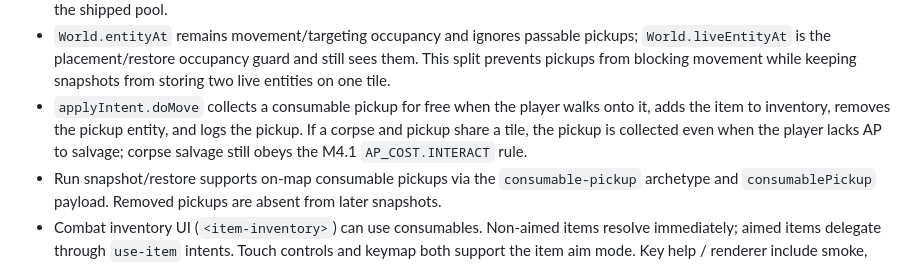
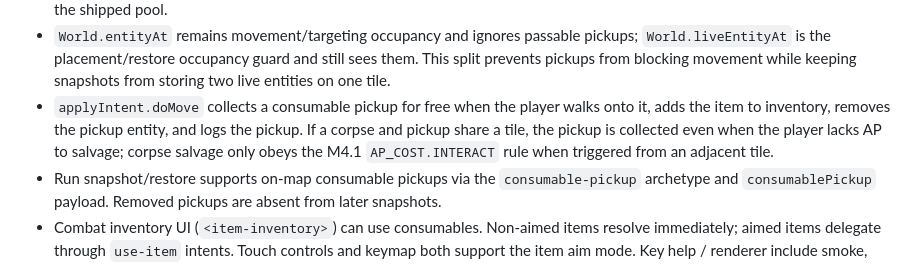
Before and after one commit to facerix/kernel-panic, a Markdown page: docs/phase-2.5-plan.md, the part around the change. GitHub-like rendering.

Commit message:
small note fix

```diff
--- a/docs/phase-2.5-plan.md
+++ b/docs/phase-2.5-plan.md
@@ -713,7 +713,7 @@ Phase 2.5 milestones that follow (M4–M7) retain their original numbering for c
 - **Incendiary Bomb** uses the thrown-item aim flow: item inventory selects it, keyboard/touch enter `MODE.ITEM_AIM`, and the next unit direction throws exactly `INCENDIARY_THROW_DIST = 3` tiles. The shell enforces in-bounds + clear LOS before spending AP or consuming the item. On commit, it reuses `placeHazardCluster` to stamp persistent `TILE.HAZARD`; it is a terrain hazard, not impact damage.
 - `ConsumablePickup` is a passable neutral entity with glyph `*`, distinct from objective `Pickup` (`!`). `Run.enterCombat` places 0–2 pickups deterministically from the contract seed, with weighted count `0/1/2 = 25%/50%/25%` and uniform item type from the shipped pool.
 - `World.entityAt` remains movement/targeting occupancy and ignores passable pickups; `World.liveEntityAt` is the placement/restore occupancy guard and still sees them. This split prevents pickups from blocking movement while keeping snapshots from storing two live entities on one tile.
-- `applyIntent.doMove` collects a consumable pickup for free when the player walks onto it, adds the item to inventory, removes the pickup entity, and logs the pickup. If a corpse and pickup share a tile, the pickup is collected even when the player lacks AP to salvage; corpse salvage still obeys the M4.1 `AP_COST.INTERACT` rule.
+- `applyIntent.doMove` collects a consumable pickup for free when the player walks onto it, adds the item to inventory, removes the pickup entity, and logs the pickup. If a corpse and pickup share a tile, the pickup is collected even when the player lacks AP to salvage; corpse salvage only obeys the M4.1 `AP_COST.INTERACT` rule when triggered from an adjacent tile.
 - Run snapshot/restore supports on-map consumable pickups via the `consumable-pickup` archetype and `consumablePickup` payload. Removed pickups are absent from later snapshots.
 - Combat inventory UI (`<item-inventory>`) can use consumables. Non-aimed items resolve immediately; aimed items delegate through `use-item` intents. Touch controls and keymap both support the item aim mode. Key help / renderer include smoke, hazard, and consumable pickup glyphs.
 - Tests added/updated across `items.test.ts`, `applyIntent.test.ts`, `Run.test.ts`, `World.test.ts`, persistence tests, and keymap/touch UI tests. Coverage pins stim healing cap, smoke passability/LOS/clear, incendiary descriptor + unit aim validation, walk-onto pickup collection, pickup/corpse co-location, deterministic Run placement, and pickup snapshot/restore.
```
